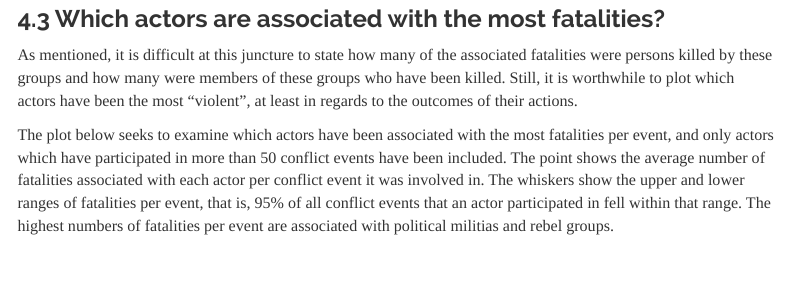
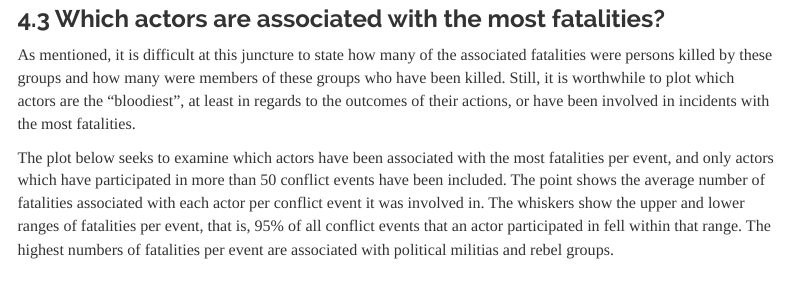
Before and after one commit to food-security-cluster-myanmar/exploratory-data-analysis-acled-fsc, an R Markdown document (acled.Rmd): the page in a window 1100 px wide, from 4570 px down. Rendered offline with R 4.5, knitr and Pandoc, with nearby package versions; some code elsewhere in the file could not run offline; menus at the side of the page are left out; column names are cleaned by a stand-in for the janitor package.

Commit message:
index updated

```diff
--- a/acled.Rmd
+++ b/acled.Rmd
@@ -696,7 +696,7 @@ actors %>%
 
 ### 4.3 Which actors are associated with the most fatalities?
 
-As mentioned, it is difficult at this juncture to state how many of the associated fatalities were persons killed by these groups and how many were members of these groups who have been killed. Still, it is worthwhile to plot which actors have been the most "violent", at least in regards to the outcomes of their actions.
+As mentioned, it is difficult at this juncture to state how many of the associated fatalities were persons killed by these groups and how many were members of these groups who have been killed. Still, it is worthwhile to plot which actors are the "bloodiest", at least in regards to the outcomes of their actions, or have been involved in incidents with the most fatalities.
 
 The plot below seeks to examine which actors have been associated with the most fatalities per event, and only actors which have participated in more than 50 conflict events have been included. The point shows the average number of fatalities associated with each actor per conflict event it was involved in. The whiskers show the upper and lower ranges of fatalities per event, that is, 95% of all conflict events that an actor participated in fell within that range. The highest numbers of fatalities per event are associated with political militias and rebel groups.
 
```
Also changed, not shown: acled.html, 1 other file.
